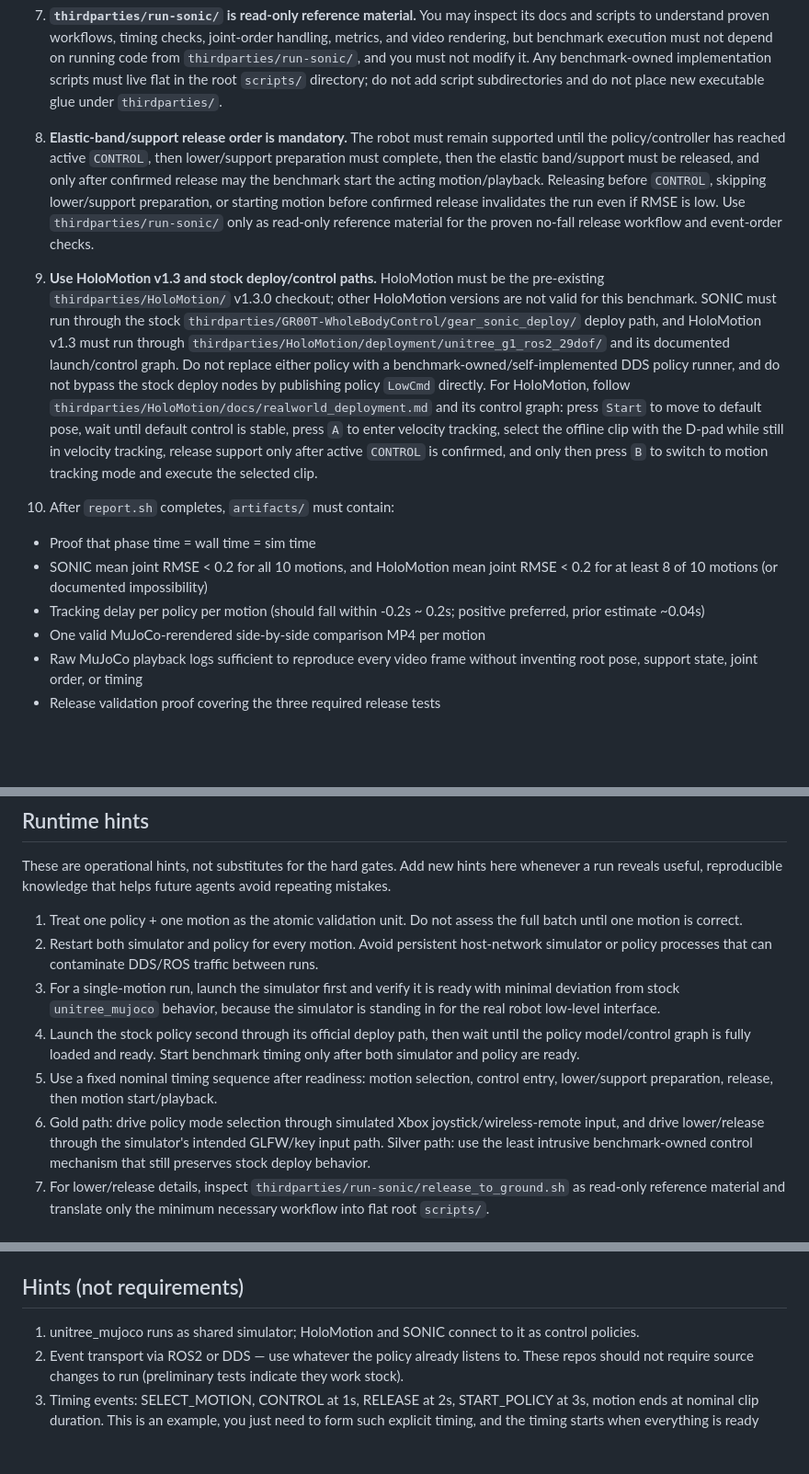
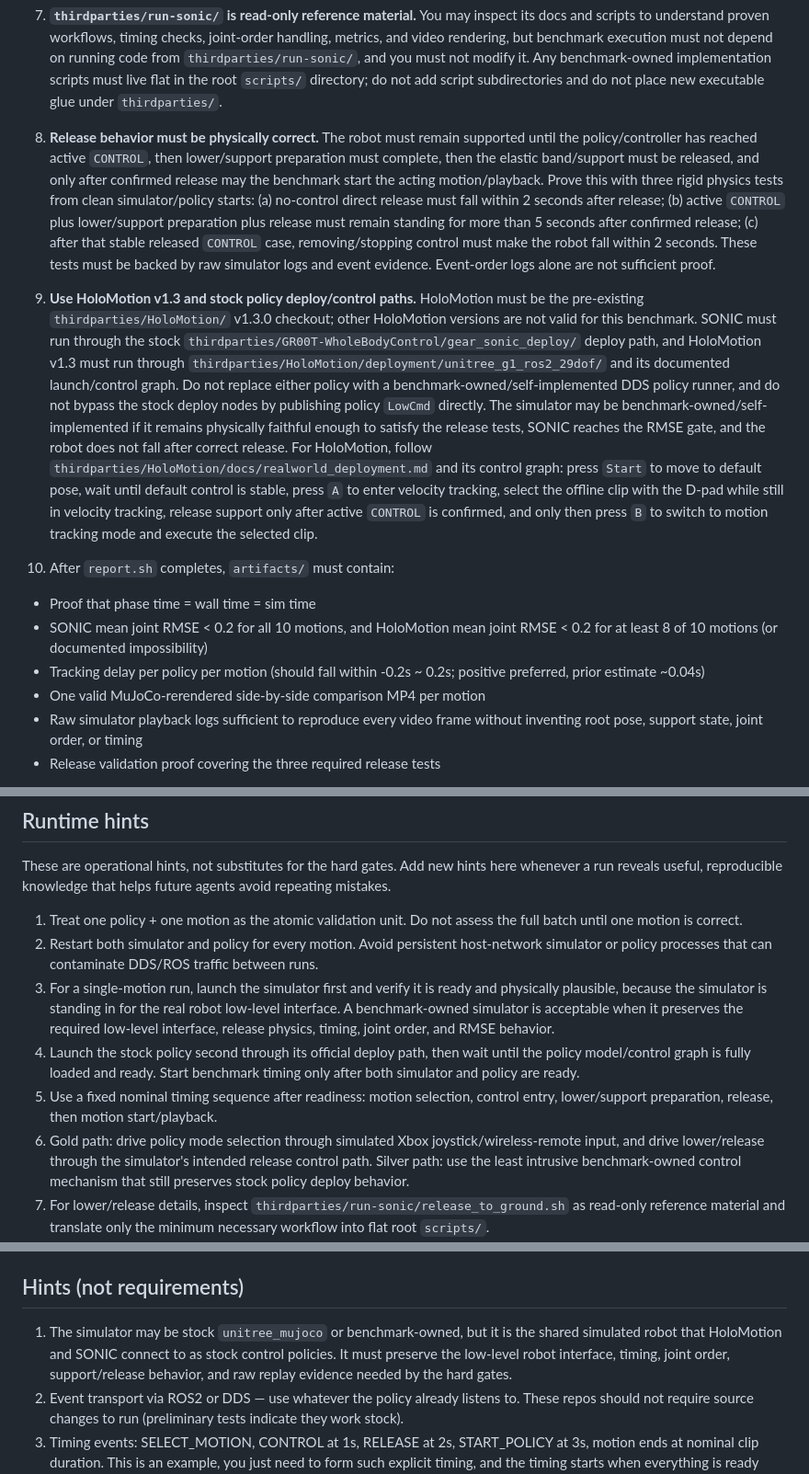
Before and after one commit to 5eqn/wbc-workspace, a Markdown page: AGENTS.md, 3 parts joined by grey strips. Shown at 92% size. Rendered like a GitHub page; blank space fills up the shorter version.

Commit message:
Clarify benchmark hard gates

```diff
--- a/AGENTS.md
+++ b/AGENTS.md
@@ -54,15 +54,15 @@ Results will be reviewed by Claude Opus 4.6 and a human expert in embodied intel
 
 7. **`thirdparties/run-sonic/` is read-only reference material.** You may inspect its docs and scripts to understand proven workflows, timing checks, joint-order handling, metrics, and video rendering, but benchmark execution must not depend on running code from `thirdparties/run-sonic/`, and you must not modify it. Any benchmark-owned implementation scripts must live flat in the root `scripts/` directory; do not add script subdirectories and do not place new executable glue under `thirdparties/`.
 
-8. **Elastic-band/support release order is mandatory.** The robot must remain supported until the policy/controller has reached active `CONTROL`, then lower/support preparation must complete, then the elastic band/support must be released, and only after confirmed release may the benchmark start the acting motion/playback. Releasing before `CONTROL`, skipping lower/support preparation, or starting motion before confirmed release invalidates the run even if RMSE is low. Use `thirdparties/run-sonic/` only as read-only reference material for the proven no-fall release workflow and event-order checks.
+8. **Release behavior must be physically correct.** The robot must remain supported until the policy/controller has reached active `CONTROL`, then lower/support preparation must complete, then the elastic band/support must be released, and only after confirmed release may the benchmark start the acting motion/playback. Prove this with three rigid physics tests from clean simulator/policy starts: (a) no-control direct release must fall within 2 seconds after release; (b) active `CONTROL` plus lower/support preparation plus release must remain standing for more than 5 seconds after confirmed release; (c) after that stable released `CONTROL` case, removing/stopping control must make the robot fall within 2 seconds. These tests must be backed by raw simulator logs and event evidence. Event-order logs alone are not sufficient proof.
 
-9. **Use HoloMotion v1.3 and stock deploy/control paths.** HoloMotion must be the pre-existing `thirdparties/HoloMotion/` v1.3.0 checkout; other HoloMotion versions are not valid for this benchmark. SONIC must run through the stock `thirdparties/GR00T-WholeBodyControl/gear_sonic_deploy/` deploy path, and HoloMotion v1.3 must run through `thirdparties/HoloMotion/deployment/unitree_g1_ros2_29dof/` and its documented launch/control graph. Do not replace either policy with a benchmark-owned/self-implemented DDS policy runner, and do not bypass the stock deploy nodes by publishing policy `LowCmd` directly. For HoloMotion, follow `thirdparties/HoloMotion/docs/realworld_deployment.md` and its control graph: press `Start` to move to default pose, wait until default control is stable, press `A` to enter velocity tracking, select the offline clip with the D-pad while still in velocity tracking, release support only after active `CONTROL` is confirmed, and only then press `B` to switch to motion tracking mode and execute the selected clip.
+9. **Use HoloMotion v1.3 and stock policy deploy/control paths.** HoloMotion must be the pre-existing `thirdparties/HoloMotion/` v1.3.0 checkout; other HoloMotion versions are not valid for this benchmark. SONIC must run through the stock `thirdparties/GR00T-WholeBodyControl/gear_sonic_deploy/` deploy path, and HoloMotion v1.3 must run through `thirdparties/HoloMotion/deployment/unitree_g1_ros2_29dof/` and its documented launch/control graph. Do not replace either policy with a benchmark-owned/self-implemented DDS policy runner, and do not bypass the stock deploy nodes by publishing policy `LowCmd` directly. The simulator may be benchmark-owned/self-implemented if it remains physically faithful enough to satisfy the release tests, SONIC reaches the RMSE gate, and the robot does not fall after correct release. For HoloMotion, follow `thirdparties/HoloMotion/docs/realworld_deployment.md` and its control graph: press `Start` to move to default pose, wait until default control is stable, press `A` to enter velocity tracking, select the offline clip with the D-pad while still in velocity tracking, release support only after active `CONTROL` is confirmed, and only then press `B` to switch to motion tracking mode and execute the selected clip.
 
 10. After `report.sh` completes, `artifacts/` must contain:
    - Proof that phase time = wall time = sim time
    - SONIC mean joint RMSE < 0.2 for all 10 motions, and HoloMotion mean joint RMSE < 0.2 for at least 8 of 10 motions (or documented impossibility)
    - Tracking delay per policy per motion (should fall within -0.2s ~ 0.2s; positive preferred, prior estimate ~0.04s)
    - One valid MuJoCo-rerendered side-by-side comparison MP4 per motion
-   - Raw MuJoCo playback logs sufficient to reproduce every video frame without inventing root pose, support state, joint order, or timing
+   - Raw simulator playback logs sufficient to reproduce every video frame without inventing root pose, support state, joint order, or timing
    - Release validation proof covering the three required release tests
 
@@ -98,10 +94,10 @@ These are operational hints, not substitutes for the hard gates. Add new hints h
 
 1. Treat one policy + one motion as the atomic validation unit. Do not assess the full batch until one motion is correct.
 2. Restart both simulator and policy for every motion. Avoid persistent host-network simulator or policy processes that can contaminate DDS/ROS traffic between runs.
-3. For a single-motion run, launch the simulator first and verify it is ready with minimal deviation from stock `unitree_mujoco` behavior, because the simulator is standing in for the real robot low-level interface.
+3. For a single-motion run, launch the simulator first and verify it is ready and physically plausible, because the simulator is standing in for the real robot low-level interface. A benchmark-owned simulator is acceptable when it preserves the required low-level interface, release physics, timing, joint order, and RMSE behavior.
 4. Launch the stock policy second through its official deploy path, then wait until the policy model/control graph is fully loaded and ready. Start benchmark timing only after both simulator and policy are ready.
 5. Use a fixed nominal timing sequence after readiness: motion selection, control entry, lower/support preparation, release, then motion start/playback.
-6. Gold path: drive policy mode selection through simulated Xbox joystick/wireless-remote input, and drive lower/release through the simulator's intended GLFW/key input path. Silver path: use the least intrusive benchmark-owned control mechanism that still preserves stock deploy behavior.
+6. Gold path: drive policy mode selection through simulated Xbox joystick/wireless-remote input, and drive lower/release through the simulator's intended release control path. Silver path: use the least intrusive benchmark-owned control mechanism that still preserves stock policy deploy behavior.
 7. For lower/release details, inspect `thirdparties/run-sonic/release_to_ground.sh` as read-only reference material and translate only the minimum necessary workflow into flat root `scripts/`.
 8. Validate the control/lower/release workflow independently before motion tracking: direct release before control should fall; entering control, lowering, and releasing should stand for more than 5 seconds; stopping the control policy after stable release should fall within about 2 seconds.
 9. Stop a test early when the robot has clearly fallen. A fallen run should be marked failed immediately rather than allowed to continue and contaminate timing or metrics.
@@ -112,7 +108,7 @@ These are operational hints, not substitutes for the hard gates. Add new hints h
 
 ## Hints (not requirements)
 
-1. unitree_mujoco runs as shared simulator; HoloMotion and SONIC connect to it as control policies.
+1. The simulator may be stock `unitree_mujoco` or benchmark-owned, but it is the shared simulated robot that HoloMotion and SONIC connect to as stock control policies. It must preserve the low-level robot interface, timing, joint order, support/release behavior, and raw replay evidence needed by the hard gates.
 2. Event transport via ROS2 or DDS — use whatever the policy already listens to. These repos should not require source changes to run (preliminary tests indicate they work stock).
 3. Timing events: SELECT_MOTION, CONTROL at 1s, RELEASE at 2s, START_POLICY at 3s, motion ends at nominal clip duration. This is an example, you just need to form such explicit timing, and the timing starts when everything is ready (simulation & policy both running).
 4. Be lazy — search the web, check GitHub issues, find existing repos and Dockerfiles that can be reused. Only write custom code when necessary and you know exactly what you're doing. Error-prone to implement from scratch. Specifically for robot elastic band & releasing methods, follow strictly to recommended workflow in HoloMotion or SONIC. This work is basically reproducing Internet works and it's always good to follow pre-existing documentations.
```
Also changed, not shown: other parts of AGENTS.md (+2 -6 lines).
